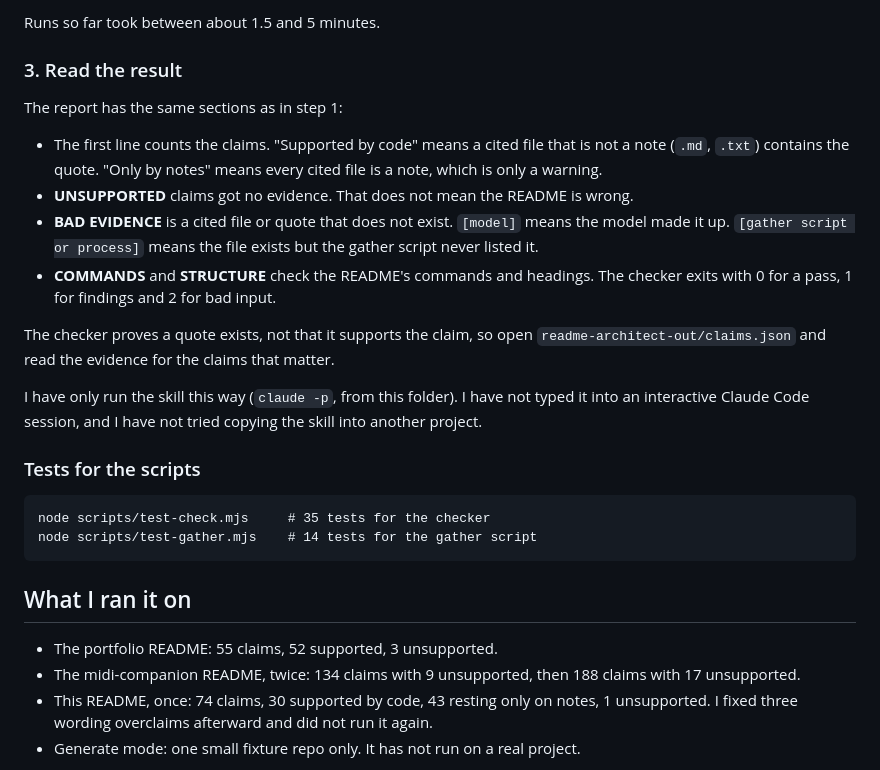
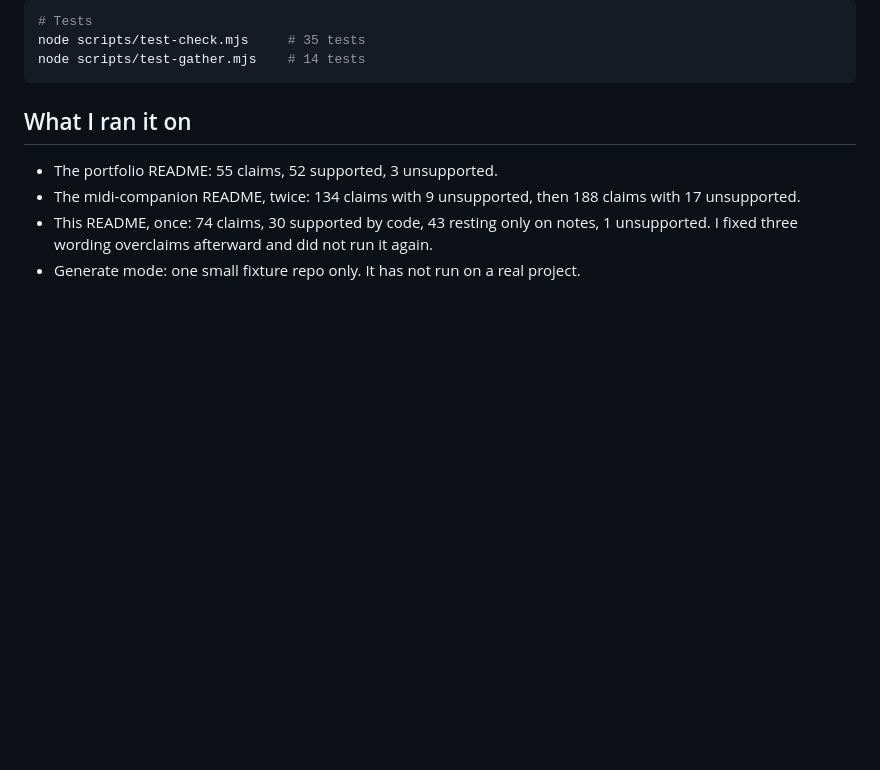
Before and after one commit to kevlam1/readme-architect, a Markdown page: README.md, the part around one of its changes. Drawn GitHub-style; blank space fills up the shorter version.

````diff
--- a/README.md
+++ b/README.md
@@ -85,23 +54,8 @@ What each part does:
 
-Runs so far took between about 1.5 and 5 minutes.
-
-### 3. Read the result
-
-The report has the same sections as in step 1:
-- The first line counts the claims. "Supported by code" means a cited file that is not a note (`.md`, `.txt`) contains the quote. "Only by notes" means every cited file is a note, which is only a warning.
-- **UNSUPPORTED** claims got no evidence. That does not mean the README is wrong.
-- **BAD EVIDENCE** is a cited file or quote that does not exist. `[model]` means the model made it up. `[gather script or process]` means the file exists but the gather script never listed it.
-- **COMMANDS** and **STRUCTURE** check the README's commands and headings. The checker exits with 0 for a pass, 1 for findings and 2 for bad input.
-
-The checker proves a quote exists, not that it supports the claim, so open `readme-architect-out/claims.json` and read the evidence for the claims that matter.
-
-I have only run the skill this way (`claude -p`, from this folder). I have not typed it into an interactive Claude Code session, and I have not tried copying the skill into another project.
-
-### Tests for the scripts
-
-```
-node scripts/test-check.mjs     # 35 tests for the checker
-node scripts/test-gather.mjs    # 14 tests for the gather script
+```bash
+# Tests
+node scripts/test-check.mjs     # 35 tests
+node scripts/test-gather.mjs    # 14 tests
 ```
 
 ## What I ran it on
````
Also changed, not shown: other parts of README.md (+9 -40 lines), log.md (+20 -0 lines).
